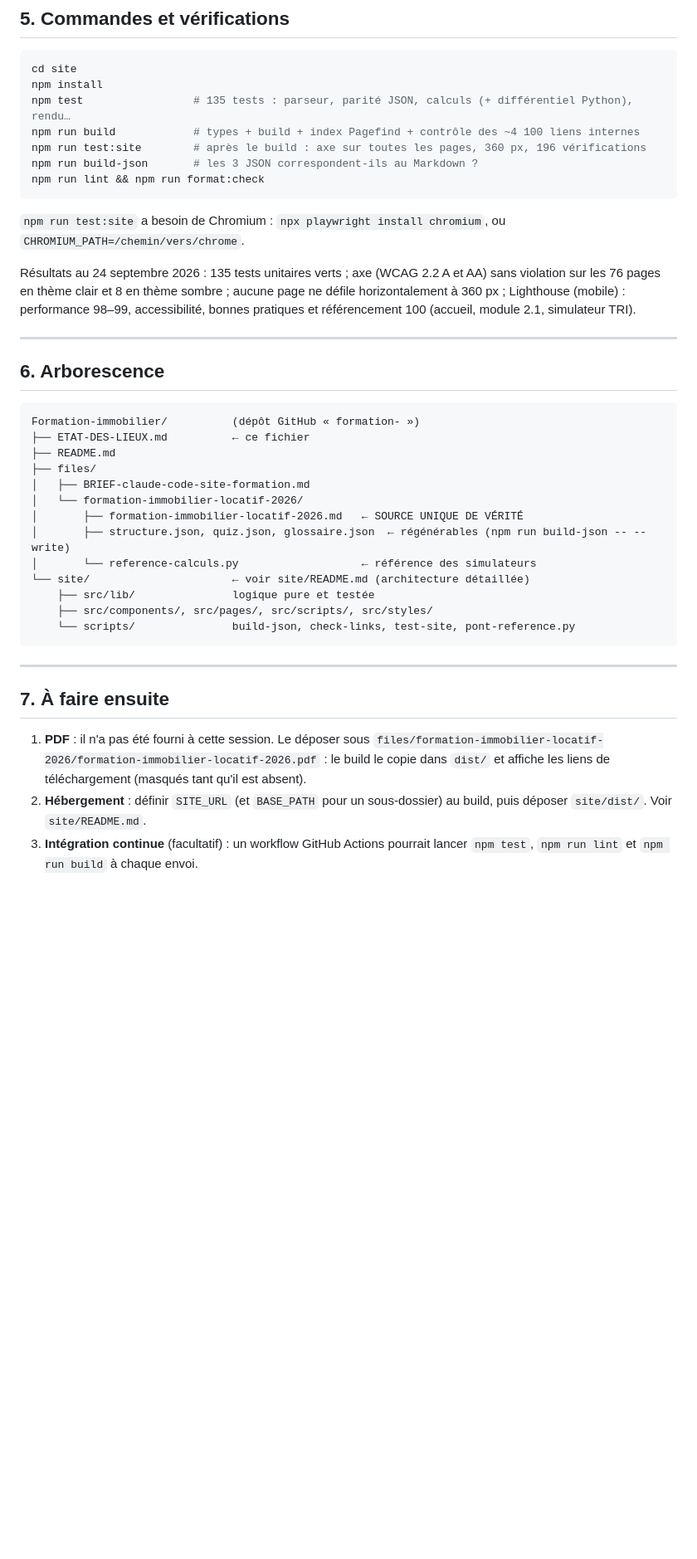
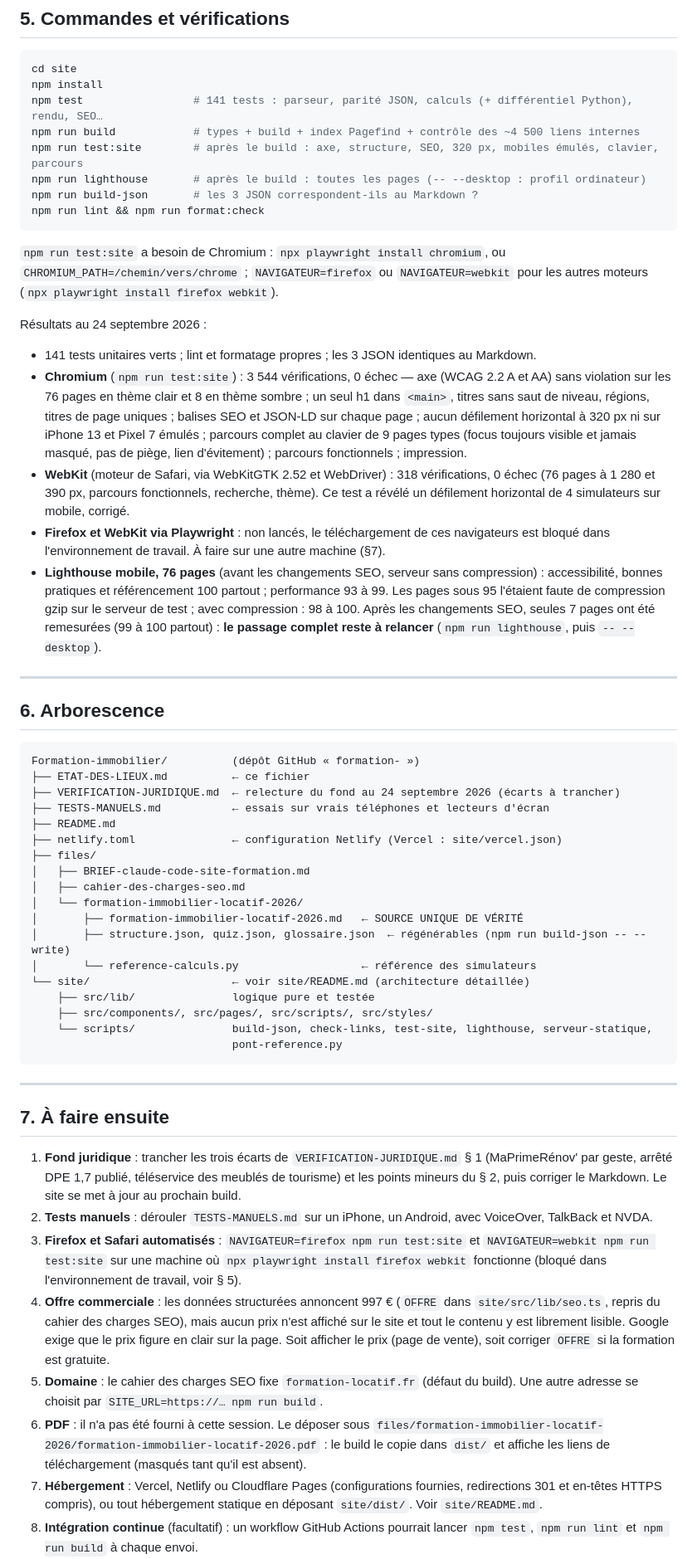
Before and after one commit to jrufifbengijvndnfic-netizen/formation-, a Markdown page: ETAT-DES-LIEUX.md, the part around one of its changes. Shown at 83% size. Drawn GitHub-style; blank space fills up the shorter version.

Commit message:
État des lieux : résultats des vérifications et suites à donner
Co-Authored-By: Claude Opus 5.5 <noreply@anthropic.com>
Claude-Session: https://claude.ai/code/session_01VuYSAYFnSNjtNn1MWgS7JA

````diff
--- a/ETAT-DES-LIEUX.md
+++ b/ETAT-DES-LIEUX.md
@@ -103,20 +129,37 @@ comme sous Astro 5). **Ne pas « corriger » ces scripts vers la forme habituell
 ```bash
 cd site
 npm install
-npm test                 # 135 tests : parseur, parité JSON, calculs (+ différentiel Python), rendu…
-npm run build            # types + build + index Pagefind + contrôle des ~4 100 liens internes
-npm run test:site        # après le build : axe sur toutes les pages, 360 px, 196 vérifications
+npm test                 # 141 tests : parseur, parité JSON, calculs (+ différentiel Python), rendu, SEO…
+npm run build            # types + build + index Pagefind + contrôle des ~4 500 liens internes
+npm run test:site        # après le build : axe, structure, SEO, 320 px, mobiles émulés, clavier, parcours
+npm run lighthouse       # après le build : toutes les pages (-- --desktop : profil ordinateur)
 npm run build-json       # les 3 JSON correspondent-ils au Markdown ?
 npm run lint && npm run format:check
 ```
 
 `npm run test:site` a besoin de Chromium : `npx playwright install chromium`, ou
-`CHROMIUM_PATH=/chemin/vers/chrome`.
+`CHROMIUM_PATH=/chemin/vers/chrome` ; `NAVIGATEUR=firefox` ou `NAVIGATEUR=webkit` pour les autres
+moteurs (`npx playwright install firefox webkit`).
 
-Résultats au 24 septembre 2026 : 135 tests unitaires verts ; axe (WCAG 2.2 A et AA) sans
-violation sur les 76 pages en thème clair et 8 en thème sombre ; aucune page ne défile
-horizontalement à 360 px ; Lighthouse (mobile) : performance 98–99, accessibilité, bonnes
-pratiques et référencement 100 (accueil, module 2.1, simulateur TRI).
+Résultats au 24 septembre 2026 :
+
+- 141 tests unitaires verts ; lint et formatage propres ; les 3 JSON identiques au Markdown.
+- **Chromium** (`npm run test:site`) : 3 544 vérifications, 0 échec — axe (WCAG 2.2 A et AA)
+  sans violation sur les 76 pages en thème clair et 8 en thème sombre ; un seul h1 dans `<main>`,
+  titres sans saut de niveau, régions, titres de page uniques ; balises SEO et JSON-LD sur chaque
+  page ; aucun défilement horizontal à 320 px ni sur iPhone 13 et Pixel 7 émulés ; parcours
+  complet au clavier de 9 pages types (focus toujours visible et jamais masqué, pas de piège,
+  lien d'évitement) ; parcours fonctionnels ; impression.
+- **WebKit** (moteur de Safari, via WebKitGTK 2.52 et WebDriver) : 318 vérifications, 0 échec
+  (76 pages à 1 280 et 390 px, parcours fonctionnels, recherche, thème). Ce test a révélé un
+  défilement horizontal de 4 simulateurs sur mobile, corrigé.
+- **Firefox et WebKit via Playwright** : non lancés, le téléchargement de ces navigateurs est
+  bloqué dans l'environnement de travail. À faire sur une autre machine (§7).
+- **Lighthouse mobile, 76 pages** (avant les changements SEO, serveur sans compression) :
+  accessibilité, bonnes pratiques et référencement 100 partout ; performance 93 à 99. Les pages
+  sous 95 l'étaient faute de compression gzip sur le serveur de test ; avec compression : 98 à 100.
+  Après les changements SEO, seules 7 pages ont été remesurées (99 à 100 partout) : **le passage
+  complet reste à relancer** (`npm run lighthouse`, puis `-- --desktop`).
 
 ---
 
@@ -125,9 +168,13 @@ pratiques et référencement 100 (accueil, module 2.1, simulateur TRI).
 ```
 Formation-immobilier/          (dépôt GitHub « formation- »)
 ├── ETAT-DES-LIEUX.md          ← ce fichier
+├── VERIFICATION-JURIDIQUE.md  ← relecture du fond au 24 septembre 2026 (écarts à trancher)
+├── TESTS-MANUELS.md           ← essais sur vrais téléphones et lecteurs d'écran
 ├── README.md
+├── netlify.toml               ← configuration Netlify (Vercel : site/vercel.json)
 ├── files/
 │   ├── BRIEF-claude-code-site-formation.md
+│   ├── cahier-des-charges-seo.md
 │   └── formation-immobilier-locatif-2026/
 │       ├── formation-immobilier-locatif-2026.md   ← SOURCE UNIQUE DE VÉRITÉ
 │       ├── structure.json, quiz.json, glossaire.json  ← régénérables (npm run build-json -- --write)
@@ -135,17 +182,32 @@ Formation-immobilier/          (dépôt GitHub « formation- »)
 └── site/                      ← voir site/README.md (architecture détaillée)
     ├── src/lib/               logique pure et testée
     ├── src/components/, src/pages/, src/scripts/, src/styles/
-    └── scripts/               build-json, check-links, test-site, pont-reference.py
+    └── scripts/               build-json, check-links, test-site, lighthouse, serveur-statique,
+                               pont-reference.py
 ```
 
 ---
 
 ## 7. À faire ensuite
 
-1. **PDF** : il n'a pas été fourni à cette session. Le déposer sous
+1. **Fond juridique** : trancher les trois écarts de `VERIFICATION-JURIDIQUE.md` § 1
+   (MaPrimeRénov' par geste, arrêté DPE 1,7 publié, téléservice des meublés de tourisme) et les
+   points mineurs du § 2, puis corriger le Markdown. Le site se met à jour au prochain build.
+2. **Tests manuels** : dérouler `TESTS-MANUELS.md` sur un iPhone, un Android, avec VoiceOver,
+   TalkBack et NVDA.
+3. **Firefox et Safari automatisés** : `NAVIGATEUR=firefox npm run test:site` et
+   `NAVIGATEUR=webkit npm run test:site` sur une machine où `npx playwright install firefox webkit`
+   fonctionne (bloqué dans l'environnement de travail, voir § 5).
+4. **Offre commerciale** : les données structurées annoncent 997 € (`OFFRE` dans
+   `site/src/lib/seo.ts`, repris du cahier des charges SEO), mais aucun prix n'est affiché sur le
+   site et tout le contenu y est librement lisible. Google exige que le prix figure en clair sur la
+   page. Soit afficher le prix (page de vente), soit corriger `OFFRE` si la formation est gratuite.
+5. **Domaine** : le cahier des charges SEO fixe `formation-locatif.fr` (défaut du build). Une autre
+   adresse se choisit par `SITE_URL=https://… npm run build`.
+6. **PDF** : il n'a pas été fourni à cette session. Le déposer sous
    `files/formation-immobilier-locatif-2026/formation-immobilier-locatif-2026.pdf` : le build le
    copie dans `dist/` et affiche les liens de téléchargement (masqués tant qu'il est absent).
-2. **Hébergement** : définir `SITE_URL` (et `BASE_PATH` pour un sous-dossier) au build, puis déposer
-   `site/dist/`. Voir `site/README.md`.
-3. **Intégration continue** (facultatif) : un workflow GitHub Actions pourrait lancer
+7. **Hébergement** : Vercel, Netlify ou Cloudflare Pages (configurations fournies, redirections 301
+   et en-têtes HTTPS compris), ou tout hébergement statique en déposant `site/dist/`. Voir `site/README.md`.
+8. **Intégration continue** (facultatif) : un workflow GitHub Actions pourrait lancer
    `npm test`, `npm run lint` et `npm run build` à chaque envoi.
````
Also changed, not shown: other parts of ETAT-DES-LIEUX.md (+31 -4 lines), site/README.md (+1 -1 lines).
